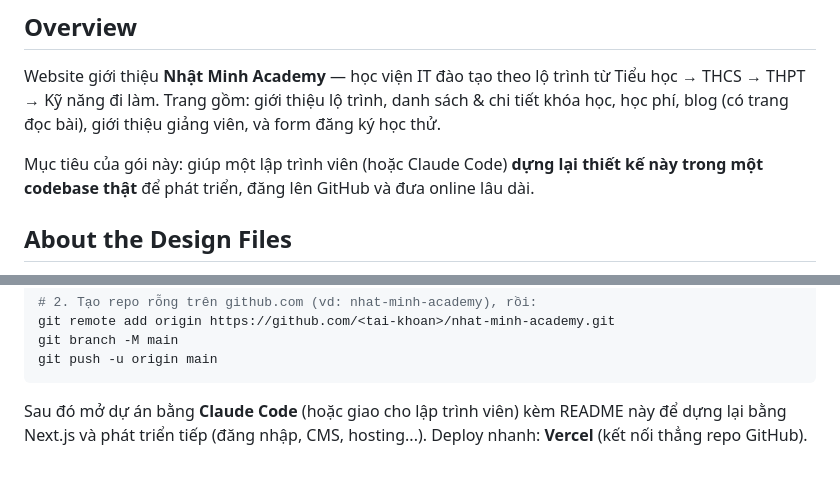
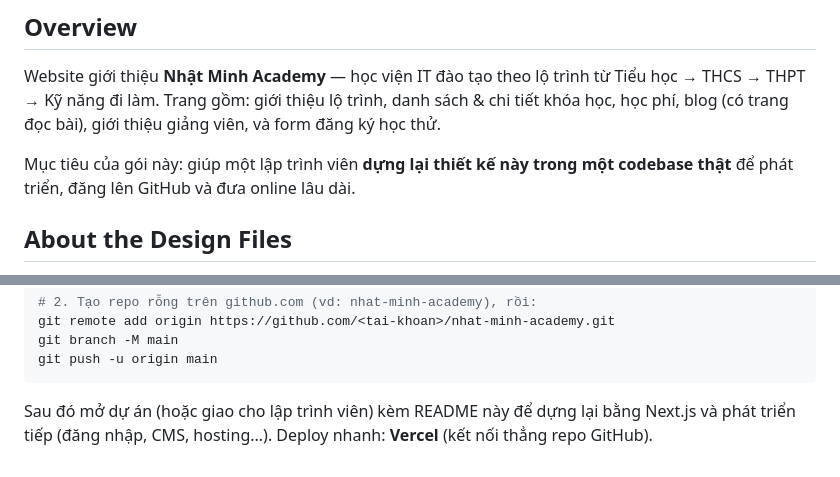
Before and after one commit to brianhuynh2021/nhat-minh-academy, a Markdown page: README.md, 2 parts joined by grey strips. Drawn GitHub-style.

Commit message:
Cập nhật README

````diff
--- a/README.md
+++ b/README.md
@@ -3,7 +3,7 @@
 ## Overview
 Website giới thiệu **Nhật Minh Academy** — học viện IT đào tạo theo lộ trình từ Tiểu học → THCS → THPT → Kỹ năng đi làm. Trang gồm: giới thiệu lộ trình, danh sách & chi tiết khóa học, học phí, blog (có trang đọc bài), giới thiệu giảng viên, và form đăng ký học thử.
 
-Mục tiêu của gói này: giúp một lập trình viên (hoặc Claude Code) **dựng lại thiết kế này trong một codebase thật** để phát triển, đăng lên GitHub và đưa online lâu dài.
+Mục tiêu của gói này: giúp một lập trình viên **dựng lại thiết kế này trong một codebase thật** để phát triển, đăng lên GitHub và đưa online lâu dài.
 
 ## About the Design Files
 Các file trong gói này là **bản tham chiếu thiết kế viết bằng HTML** — prototype thể hiện giao diện và hành vi mong muốn, **không phải code production để copy nguyên xi**.
@@ -135,4 +135,4 @@ git remote add origin https://github.com/<tai-khoan>/nhat-minh-academy.git
 git branch -M main
 git push -u origin main
 ```
-Sau đó mở dự án bằng **Claude Code** (hoặc giao cho lập trình viên) kèm README này để dựng lại bằng Next.js và phát triển tiếp (đăng nhập, CMS, hosting...). Deploy nhanh: **Vercel** (kết nối thẳng repo GitHub).
+Sau đó mở dự án (hoặc giao cho lập trình viên) kèm README này để dựng lại bằng Next.js và phát triển tiếp (đăng nhập, CMS, hosting...). Deploy nhanh: **Vercel** (kết nối thẳng repo GitHub).
````
